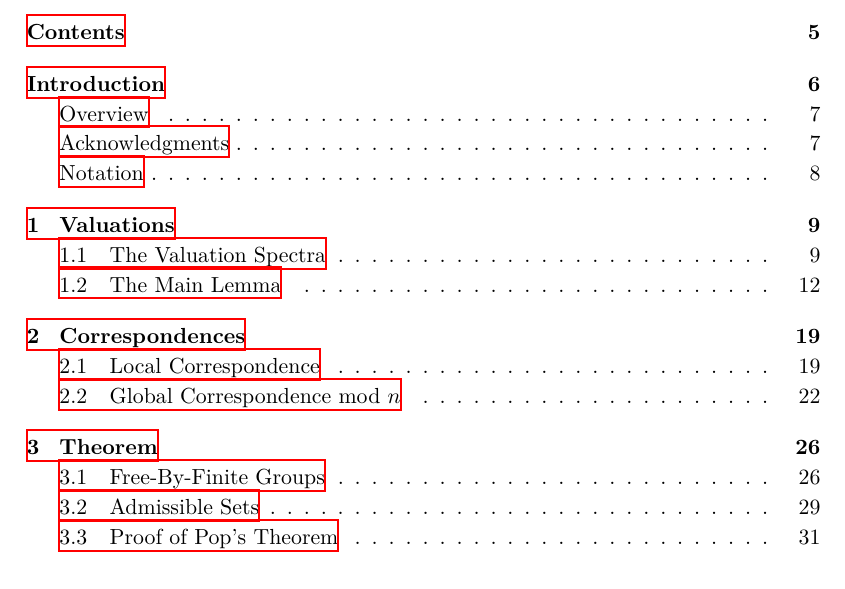
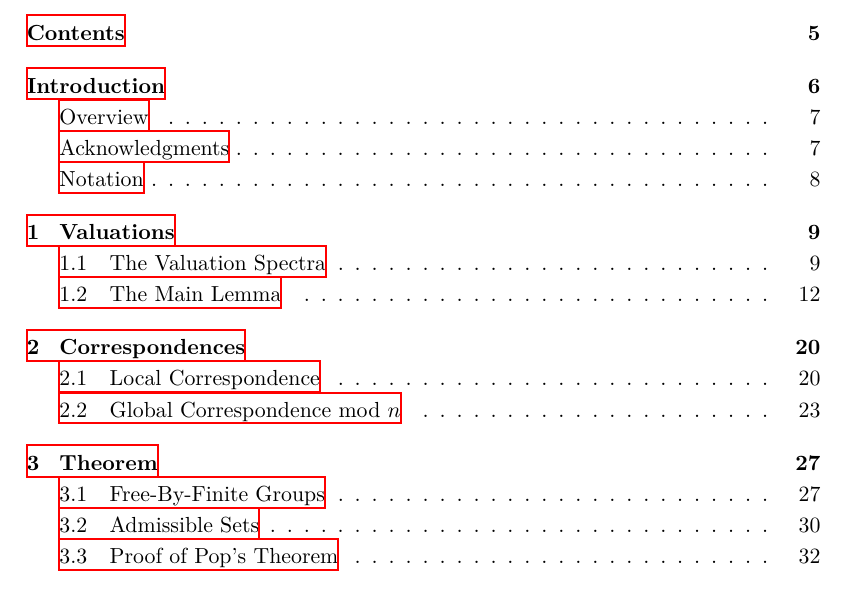
Before and after one commit to yishn/Uni, a LaTeX thesis (Master Thesis/thesis.tex): part of page 5 of 35 before the commit and part of page 5 of 36 after it, cut so that both start at the same text. Compiled offline with XeLaTeX.

Commit message:
Slightly increase linespread

```diff
--- a/Master Thesis/thesis.tex
+++ b/Master Thesis/thesis.tex
@@ -7,7 +7,7 @@
 \usepackage[inner=4cm, outer=3cm, top=3cm, bottom=3cm]{geometry}
 \usepackage{hyperref}
 \hypersetup{bookmarksopen=true, pdfstartview=FitH}
-\linespread{1.1}
+\linespread{1.15}
 \author{Yichuan Shen}
 \title{Galois Characterization of Function Fields of \\ Transcendence Degree $1$ over Number Fields}
 
```
